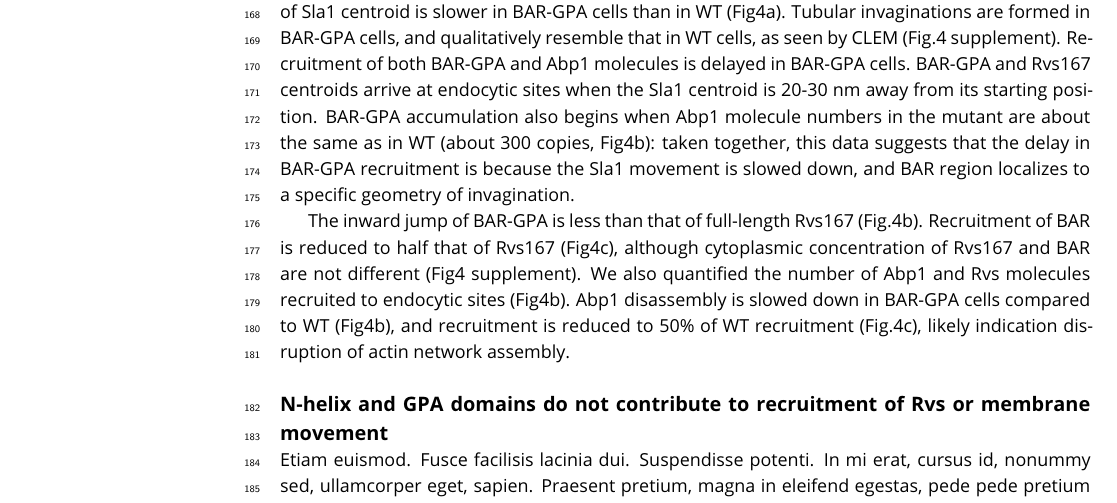
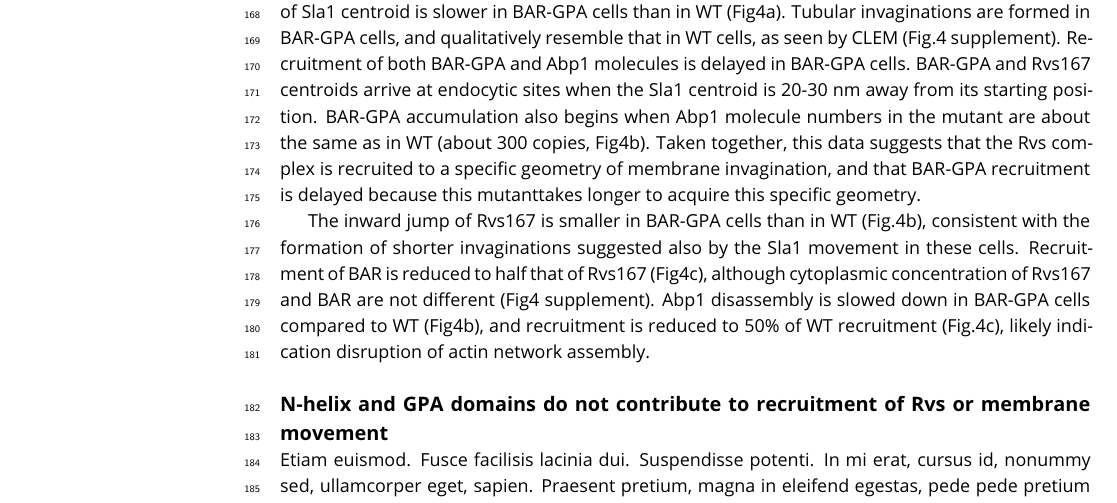
Before and after one commit to deepikaamenon/scission_paper, a LaTeX document (main.tex): part of page 4 of 15, cut so that both start at the same text. Compiled offline with pdfLaTeX.

Commit message:
txs auto checkin

```diff
--- a/main.tex
+++ b/main.tex
@@ -190,9 +190,9 @@ Type I myosins Myo3 and Myo5, and Vrp1 have genetic or physical interactions wit
 \end{figure}
 
 
-Since the Rvs167 SH3 domain appears to have an important influence on the recruitment of the Rvs complex to endocytic sites, we wondered if the domain also had an influence on endocytic dynamics. We compared dynamics of Sla1 and Rvs167 in WT and BAR-GPA strains (Fig4). Movement of Sla1 centroid is slower in BAR-GPA cells than in WT (Fig4a). Tubular invaginations are formed in BAR-GPA cells, and qualitatively resemble that in WT cells, as seen by CLEM (Fig.4 supplement). Recruitment of both BAR-GPA and Abp1 molecules is delayed in BAR-GPA cells. BAR-GPA and Rvs167 centroids arrive at endocytic sites when the Sla1 centroid is 20-30 nm away from its starting position. BAR-GPA accumulation also begins when Abp1 molecule numbers in the mutant are about the same as in WT (about 300 copies, Fig4b): taken together, this data suggests that  the delay in BAR-GPA recruitment is because the Sla1 movement is slowed down, and BAR region localizes to a specific geometry of invagination.
+Since the Rvs167 SH3 domain appears to have an important influence on the recruitment of the Rvs complex to endocytic sites, we wondered if the domain also had an influence on endocytic dynamics. We compared dynamics of Sla1 and Rvs167 in WT and BAR-GPA strains (Fig4). Movement of Sla1 centroid is slower in BAR-GPA cells than in WT (Fig4a). Tubular invaginations are formed in BAR-GPA cells, and qualitatively resemble that in WT cells, as seen by CLEM (Fig.4 supplement). Recruitment of both BAR-GPA and Abp1 molecules is delayed in BAR-GPA cells. BAR-GPA and Rvs167 centroids arrive at endocytic sites when the Sla1 centroid is 20-30 nm away from its starting position. BAR-GPA accumulation also begins when Abp1 molecule numbers in the mutant are about the same as in WT (about 300 copies, Fig4b). Taken together, this data suggests that the Rvs complex is recruited to a specific geometry of membrane invagination, and that BAR-GPA recruitment is delayed because this mutanttakes longer to acquire this specific geometry.
 
- The inward jump of BAR-GPA is less than that of full-length Rvs167 (Fig.4b). Recruitment of BAR is reduced to half that of Rvs167 (Fig4c), although cytoplasmic concentration of Rvs167 and BAR are not different (Fig4 supplement). We also quantified the number of Abp1 and Rvs molecules recruited to endocytic sites (Fig4b). Abp1 disassembly is slowed down in BAR-GPA cells compared to WT (Fig4b), and recruitment is reduced to 50\% of WT recruitment (Fig.4c), likely indication disruption of actin network assembly.
+ The inward jump of Rvs167 is smaller in BAR-GPA cells than in WT (Fig.4b), consistent with the formation of shorter invaginations suggested also by the Sla1 movement in these cells. Recruitment of BAR is reduced to half that of Rvs167 (Fig4c), although cytoplasmic concentration of Rvs167 and BAR are not different (Fig4 supplement). Abp1 disassembly is slowed down in BAR-GPA cells compared to WT (Fig4b), and recruitment is reduced to 50\% of WT recruitment (Fig.4c), likely indication disruption of actin network assembly.
 %This data shows that loss of the SH3 domain is detrimental to the progress of endocytic sites.
 
 %To check if there was a change in the timing of endocytic progression, I quantified the lifetimes of BAR, Sla1 and Abp1 in BAR cells using total internal reflection fluorescence (TIRF) microscopy and compared these against WT Sla1, Abp1, and Rvs167. Unlike epifluorescence microscopy at the equatorial plane, in TIRF only fluorophores up to a depth of about 100nm from the glass-sample interphase are excited. This reduces fluorescent signal from the cytoplasm, allowing detection of low intensity fluorescent signal, and is a better method for quantification of protein lifetime than epifluorescence microscopy. Although this method is sensitive to low fluorescent intensity, as the proteins start to move inward into the cytoplasm, fluorescent intensity rapidly drops, because of the limited excitation depth. Therefore, rather than a quantification of the entire lifetime of the protein, this is a quantification of the non-motile lifetime of a protein that arrives at endocytic sites. Non-motile lifetimes of Rvs167, Bar, Sla1 and Abp1 are thus compared between cell type.
```
